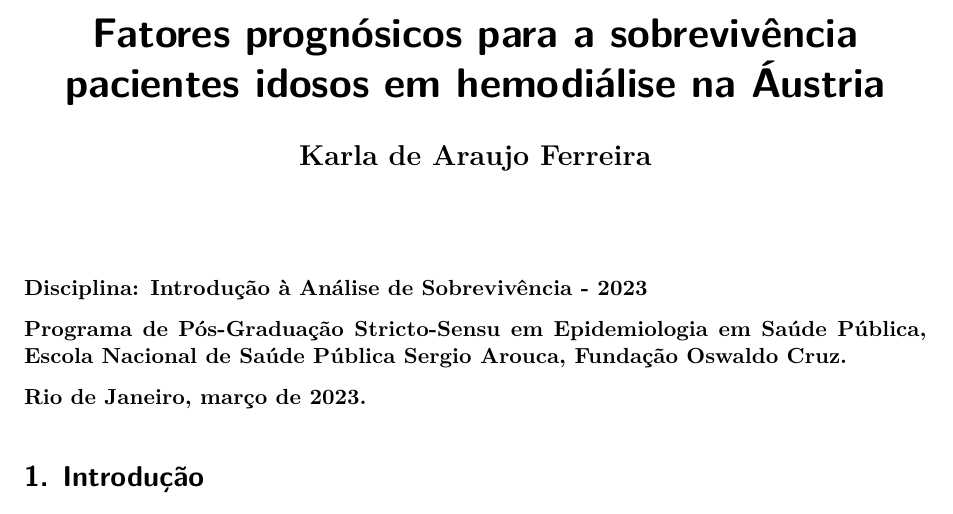
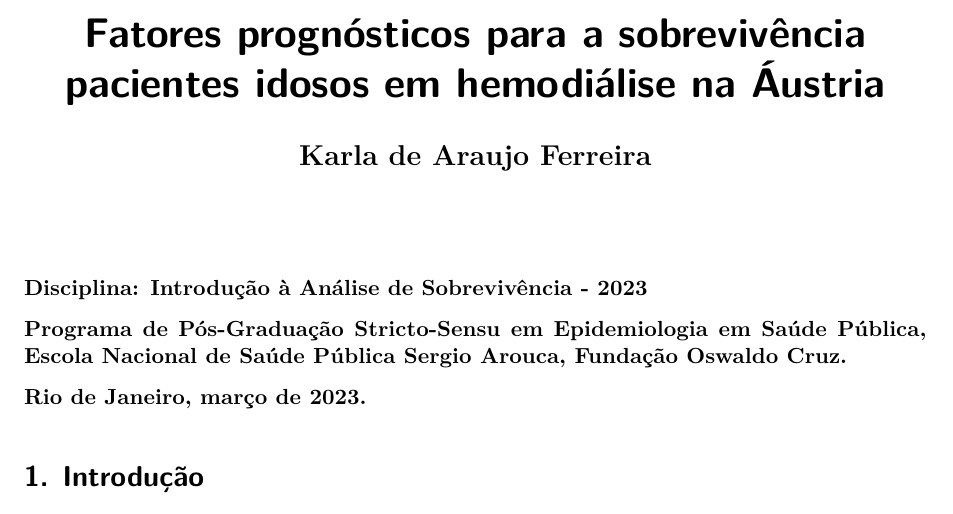
Before and after one commit to karlaferrer/IAS, a Quarto document (Dialise.qmd): part of page 1 of 10, cut so that both start at the same text. Rendered offline with R 4.5, knitr and Pandoc in place of Quarto, then LaTeX, with nearby package versions; the code chunks are not run, so their results and figures are left out; a font, style sheet, LaTeX package, included part or bibliography that could not be used is replaced or left out.

Commit message:
final2003

```diff
--- a/Dialise.qmd
+++ b/Dialise.qmd
@@ -1,5 +1,5 @@
 ---
-title: "Fatores prognósicos para a sobrevivência pacientes idosos em hemodiálise na Áustria"
+title: "Fatores prognósticos para a sobrevivência pacientes idosos em hemodiálise na Áustria"
 author: "**Karla de Araujo Ferreira**"
 lang: pt
 format:
```
Also changed, not shown: README.md.
